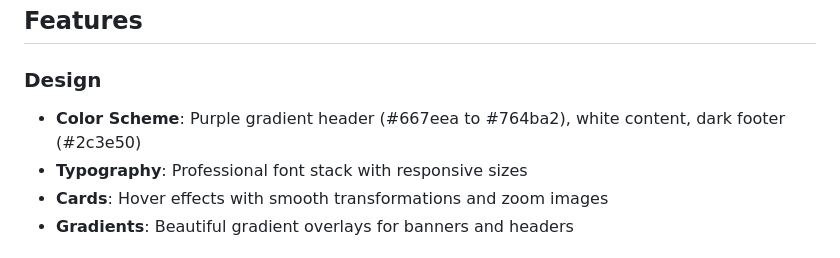
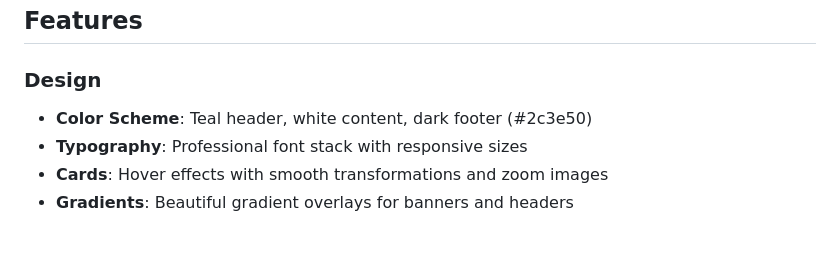
Before and after one commit to mamoonaibrahim-hl/twin-times., a Markdown page: docs/README.md, the part around the change. Drawn GitHub-style.

Commit message:
Update color scheme in README

```diff
--- a/docs/README.md
+++ b/docs/README.md
@@ -16,7 +16,7 @@ mamoona/
 ## Features
 
 ### Design
-- **Color Scheme**: Purple gradient header (#667eea to #764ba2), white content, dark footer (#2c3e50)
+- **Color Scheme**: Teal header, white content, dark footer (#2c3e50)
 - **Typography**: Professional font stack with responsive sizes
 - **Cards**: Hover effects with smooth transformations and zoom images
 - **Gradients**: Beautiful gradient overlays for banners and headers
```
